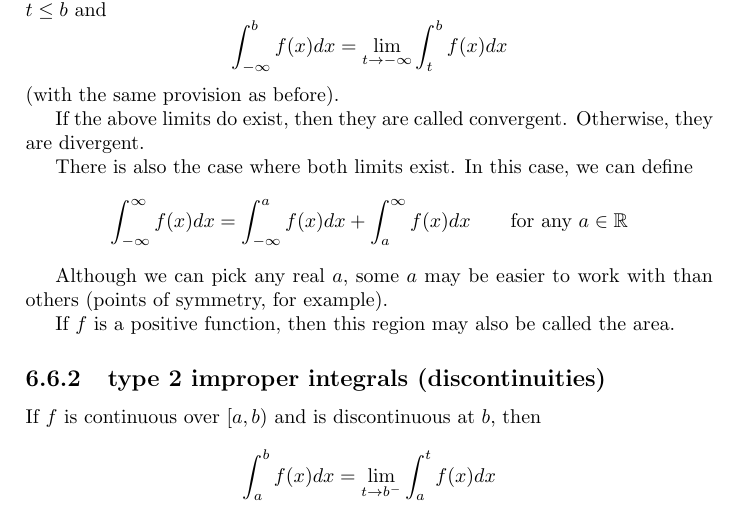
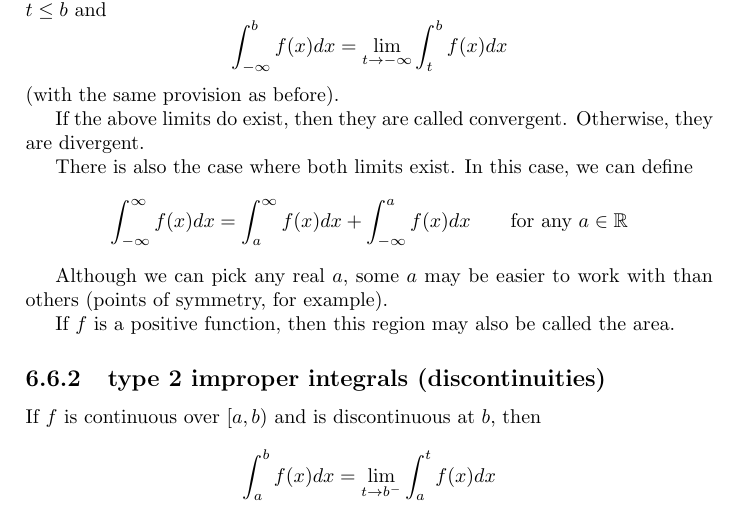
Before and after one commit to aptgetmoo/cap, a LaTeX document (reference.tex): part of page 46 of 51, cut so that both start at the same text. Compiled offline with pdfLaTeX.

Commit message:
tweak improper integral ordering

```diff
--- a/reference.tex
+++ b/reference.tex
@@ -2015,7 +2015,7 @@ If the above limits do exist, then they are called convergent. Otherwise, they a
 
 There is also the case where both limits exist. In this case, we can define
 $$
-	\int_{-\infty}^{\infty} f(x) dx = \int_{-\infty}^a f(x) dx + \int_a^{\infty} f(x) dx \qquad \text{for any } a \in \mathbb{R}
+	\int_{-\infty}^{\infty} f(x) dx = \int_a^{\infty} f(x) dx + \int_{-\infty}^a f(x) dx \qquad \text{for any } a \in \mathbb{R}
 $$
 
 Although we can pick any real $a$, some $a$ may be easier to work with than others (points of symmetry, for example).
```
